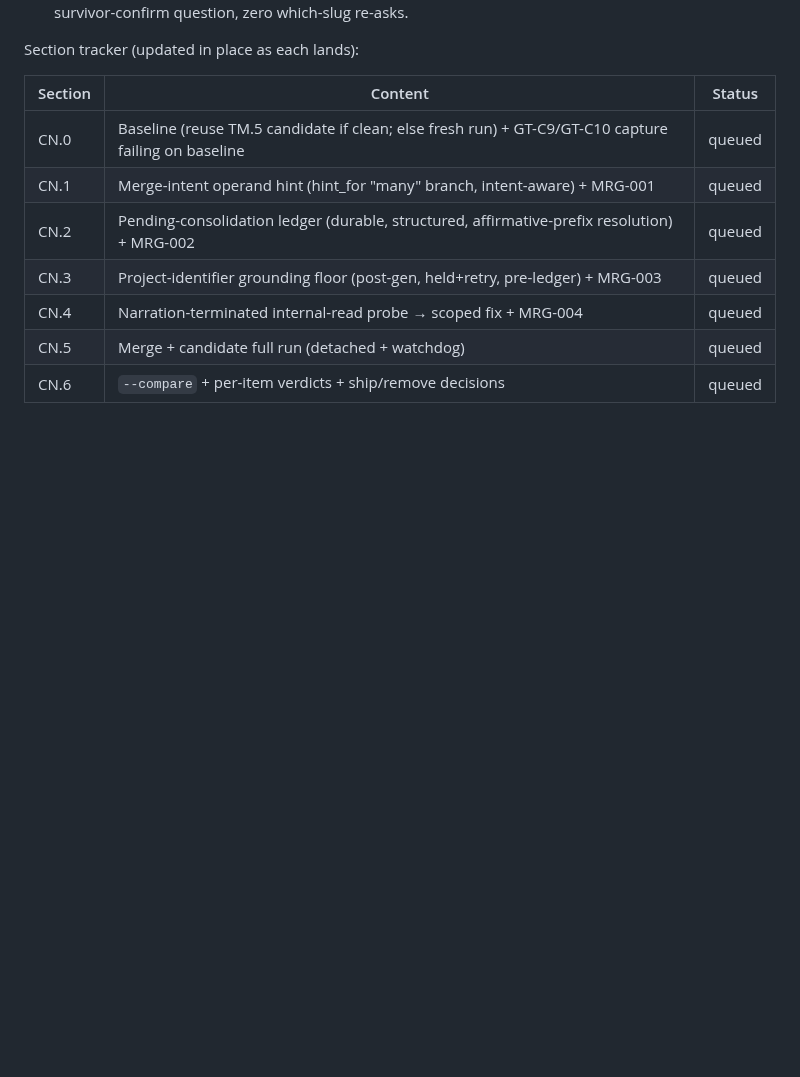
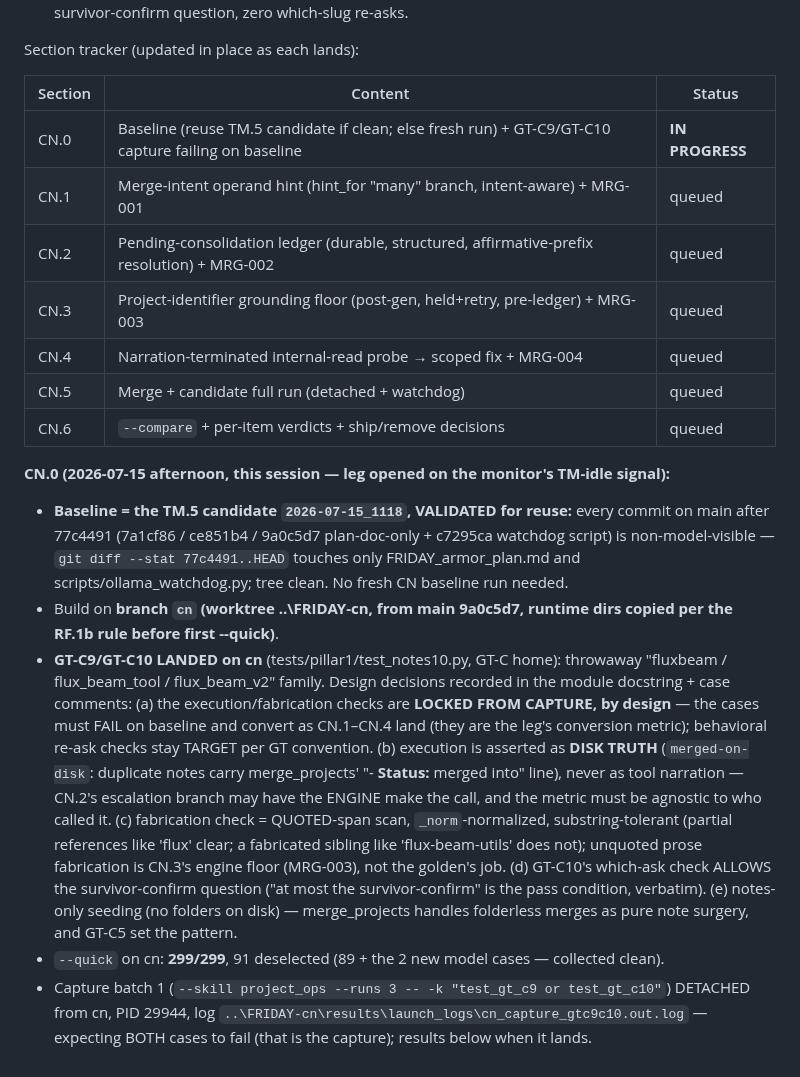
Before and after one commit to JackJ7/FRIDAY_repo, a Markdown page: FRIDAY_armor_plan.md, the part around the change. Rendered like a GitHub page; blank space fills up the shorter version.

Commit message:
Armor CONSOLIDATE leg: CN.0 opened — 1118 baseline reuse validated, GT-C9/C10 design recorded in plan section 6
Co-Authored-By: Claude Fable 5 <noreply@anthropic.com>

```diff
--- a/FRIDAY_armor_plan.md
+++ b/FRIDAY_armor_plan.md
@@ -2037,10 +2037,48 @@ Section tracker (updated in place as each lands):
 
 | Section | Content | Status |
 |---|---|---|
-| CN.0 | Baseline (reuse TM.5 candidate if clean; else fresh run) + GT-C9/GT-C10 capture failing on baseline | queued |
+| CN.0 | Baseline (reuse TM.5 candidate if clean; else fresh run) + GT-C9/GT-C10 capture failing on baseline | **IN PROGRESS** |
 | CN.1 | Merge-intent operand hint (hint_for "many" branch, intent-aware) + MRG-001 | queued |
 | CN.2 | Pending-consolidation ledger (durable, structured, affirmative-prefix resolution) + MRG-002 | queued |
 | CN.3 | Project-identifier grounding floor (post-gen, held+retry, pre-ledger) + MRG-003 | queued |
 | CN.4 | Narration-terminated internal-read probe → scoped fix + MRG-004 | queued |
 | CN.5 | Merge + candidate full run (detached + watchdog) | queued |
 | CN.6 | `--compare` + per-item verdicts + ship/remove decisions | queued |
+
+**CN.0 (2026-07-15 afternoon, this session — leg opened on the monitor's
+TM-idle signal):**
+
+- **Baseline = the TM.5 candidate `2026-07-15_1118`, VALIDATED for
+  reuse:** every commit on main after 77c4491 (7a1cf86 / ce851b4 /
+  9a0c5d7 plan-doc-only + c7295ca watchdog script) is non-model-visible
+  — `git diff --stat 77c4491..HEAD` touches only FRIDAY_armor_plan.md
+  and scripts/ollama_watchdog.py; tree clean. No fresh CN baseline run
+  needed.
+- Build on **branch `cn` (worktree ..\FRIDAY-cn, from main 9a0c5d7,
+  runtime dirs copied per the RF.1b rule before first --quick)**.
+- **GT-C9/GT-C10 LANDED on cn** (tests/pillar1/test_notes10.py, GT-C
+  home): throwaway "fluxbeam / flux_beam_tool / flux_beam_v2" family.
+  Design decisions recorded in the module docstring + case comments:
+  (a) the execution/fabrication checks are **LOCKED FROM CAPTURE, by
+  design** — the cases must FAIL on baseline and convert as CN.1–CN.4
+  land (they are the leg's conversion metric); behavioral re-ask checks
+  stay TARGET per GT convention. (b) execution is asserted as **DISK
+  TRUTH** (`merged-on-disk`: duplicate notes carry merge_projects'
+  "- **Status:** merged into" line), never as tool narration — CN.2's
+  escalation branch may have the ENGINE make the call, and the metric
+  must be agnostic to who called it. (c) fabrication check =
+  QUOTED-span scan, `_norm`-normalized, substring-tolerant (partial
+  references like 'flux' clear; a fabricated sibling like
+  'flux-beam-utils' does not); unquoted prose fabrication is CN.3's
+  engine floor (MRG-003), not the golden's job. (d) GT-C10's which-ask
+  check ALLOWS the survivor-confirm question ("at most the
+  survivor-confirm" is the pass condition, verbatim). (e) notes-only
+  seeding (no folders on disk) — merge_projects handles folderless
+  merges as pure note surgery, and GT-C5 set the pattern.
+- `--quick` on cn: **299/299**, 91 deselected (89 + the 2 new model
+  cases — collected clean).
+- Capture batch 1 (`--skill project_ops --runs 3 -- -k "test_gt_c9 or
+  test_gt_c10"`) DETACHED from cn, PID 29944, log
+  `..\FRIDAY-cn\results\launch_logs\cn_capture_gtc9c10.out.log` —
+  expecting BOTH cases to fail (that is the capture); results below
+  when it lands.
```
